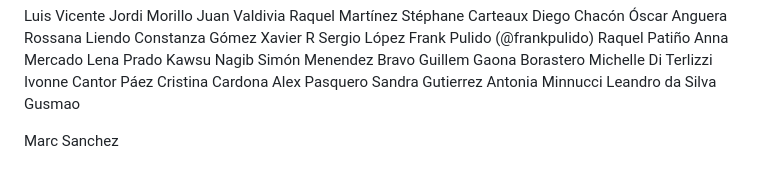
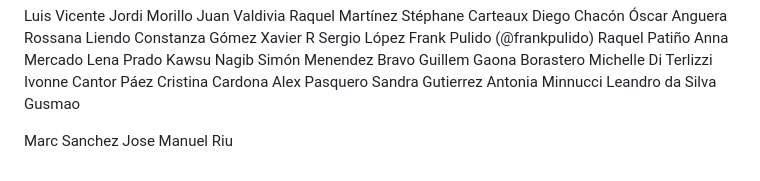
Before and after one commit to IT-Academy-BCN/ita-wiki-monorepo, a Markdown page: backend/README.md, the part around the change. Rendered like a GitHub page.

Commit message:
Adding my name to Readme

```diff
--- a/backend/README.md
+++ b/backend/README.md
@@ -94,3 +94,4 @@ Antonia Minnucci
 Leandro da Silva Gusmao
 
 Marc Sanchez
+Jose Manuel Riu
```
